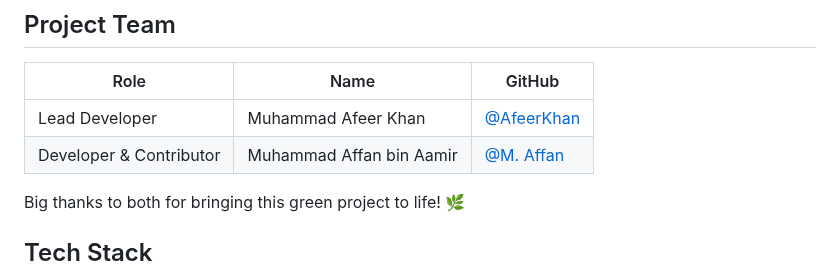
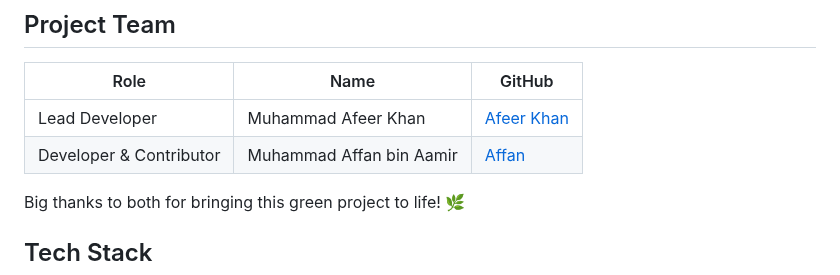
Before and after one commit to AfeerKhan/GardenWorld, a Markdown page: ReadMe.md, the part around the change. Rendered like a GitHub page.

Commit message:
Update ReadMe.md with new content

```diff
--- a/ReadMe.md
+++ b/ReadMe.md
@@ -31,8 +31,8 @@ Explore the techniques, read guides, and get inspired to start your own garden t
 
 | Role                  | Name                        | GitHub                                      |
 |-----------------------|-----------------------------|---------------------------------------------|
-| Lead Developer        | Muhammad Afeer Khan         | [@AfeerKhan](https://github.com/AfeerKhan)  |
-| Developer & Contributor | Muhammad Affan bin Aamir | [@M. Affan](https://github.com/Afffan16)    |
+| Lead Developer        | Muhammad Afeer Khan         | [Afeer Khan](https://github.com/AfeerKhan)  |
+| Developer & Contributor | Muhammad Affan bin Aamir | [Affan](https://github.com/Afffan16)    |
 
 Big thanks to both for bringing this green project to life! 🌿
 
```
